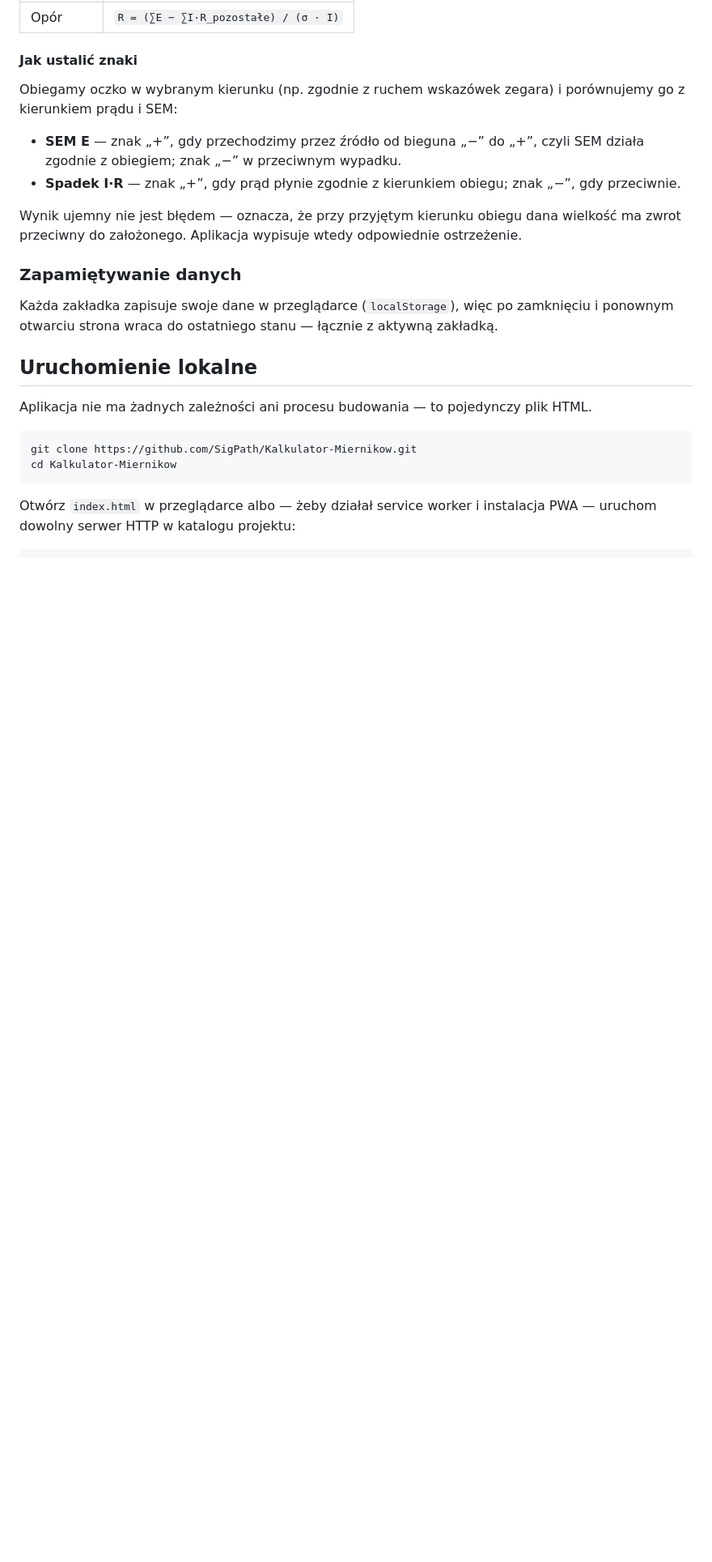
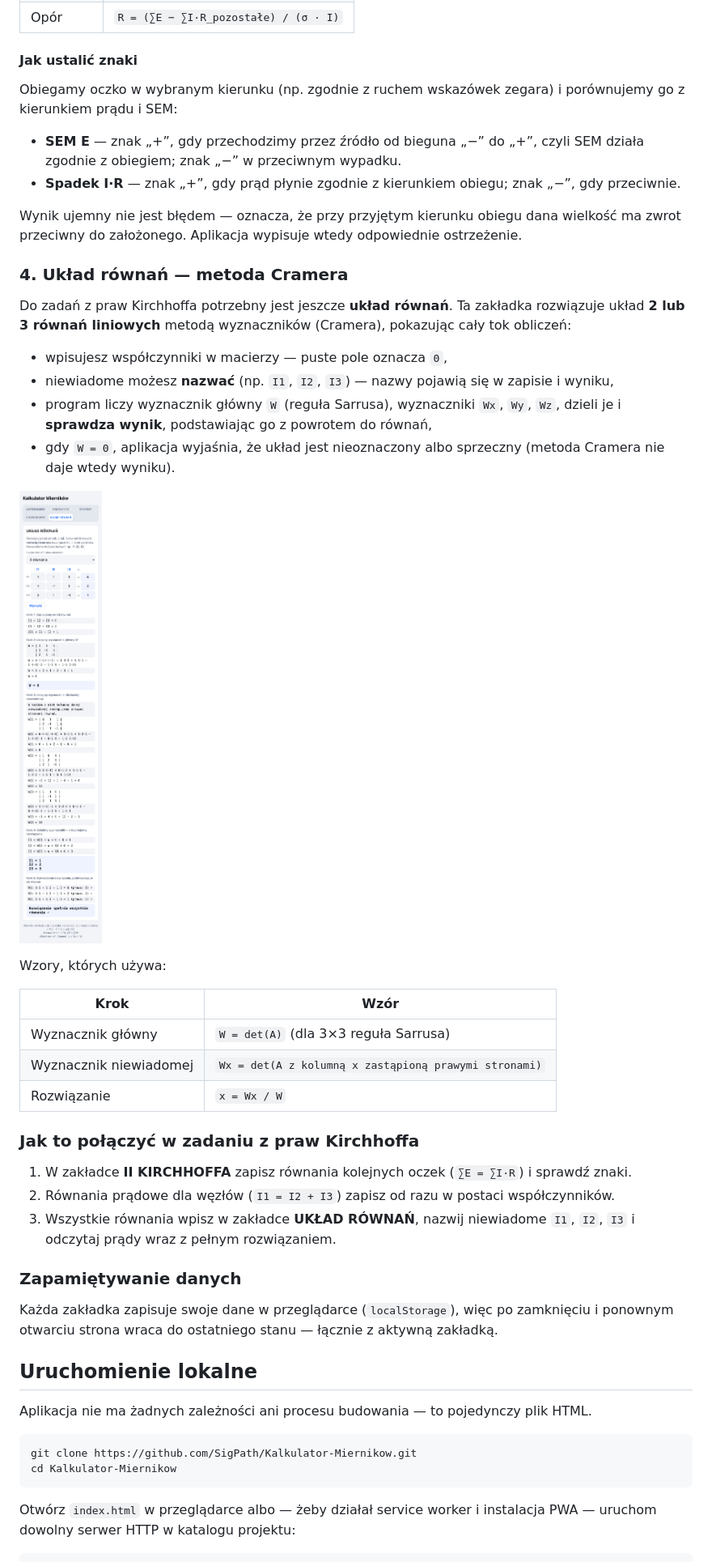
Before and after one commit to SigPath/Kalkulator-Miernikow, a Markdown page: README.md, the part around one of its changes. Shown at 81% size. Drawn GitHub-style; pictures changed too: screenshot-rownania.png (added); blank space fills up the shorter version.

```diff
--- a/README.md
+++ b/README.md
@@ -79,6 +80,35 @@ z kierunkiem prądu i SEM:
 Wynik ujemny nie jest błędem — oznacza, że przy przyjętym kierunku obiegu dana wielkość ma
 zwrot przeciwny do założonego. Aplikacja wypisuje wtedy odpowiednie ostrzeżenie.
 
+### 4. Układ równań — metoda Cramera
+
+Do zadań z praw Kirchhoffa potrzebny jest jeszcze **układ równań**. Ta zakładka rozwiązuje
+układ **2 lub 3 równań liniowych** metodą wyznaczników (Cramera), pokazując cały tok obliczeń:
+
+* wpisujesz współczynniki w macierzy — puste pole oznacza `0`,
+* niewiadome możesz **nazwać** (np. `I1`, `I2`, `I3`) — nazwy pojawią się w zapisie i wyniku,
+* program liczy wyznacznik główny `W` (reguła Sarrusa), wyznaczniki `Wx`, `Wy`, `Wz`,
+  dzieli je i **sprawdza wynik**, podstawiając go z powrotem do równań,
+* gdy `W = 0`, aplikacja wyjaśnia, że układ jest nieoznaczony albo sprzeczny (metoda Cramera
+  nie daje wtedy wyniku).
+
+![Układ równań metodą Cramera](screenshot-rownania.png)
+
+Wzory, których używa:
+
+| Krok | Wzór |
+|---|---|
+| Wyznacznik główny | `W = det(A)` (dla 3×3 reguła Sarrusa) |
+| Wyznacznik niewiadomej | `Wx = det(A z kolumną x zastąpioną prawymi stronami)` |
+| Rozwiązanie | `x = Wx / W` |
+
+### Jak to połączyć w zadaniu z praw Kirchhoffa
+
+1. W zakładce **II KIRCHHOFFA** zapisz równania kolejnych oczek (`∑E = ∑I·R`) i sprawdź znaki.
+2. Równania prądowe dla węzłów (`I1 = I2 + I3`) zapisz od razu w postaci współczynników.
+3. Wszystkie równania wpisz w zakładce **UKŁAD RÓWNAŃ**, nazwij niewiadome `I1`, `I2`, `I3`
+   i odczytaj prądy wraz z pełnym rozwiązaniem.
+
 ### Zapamiętywanie danych
 
 Każda zakładka zapisuje swoje dane w przeglądarce (`localStorage`), więc po zamknięciu
```
Also changed, not shown: other parts of README.md (+3 -2 lines), screenshot-kirchhoff.png, screenshot-mierniki.png, 3 other files.
